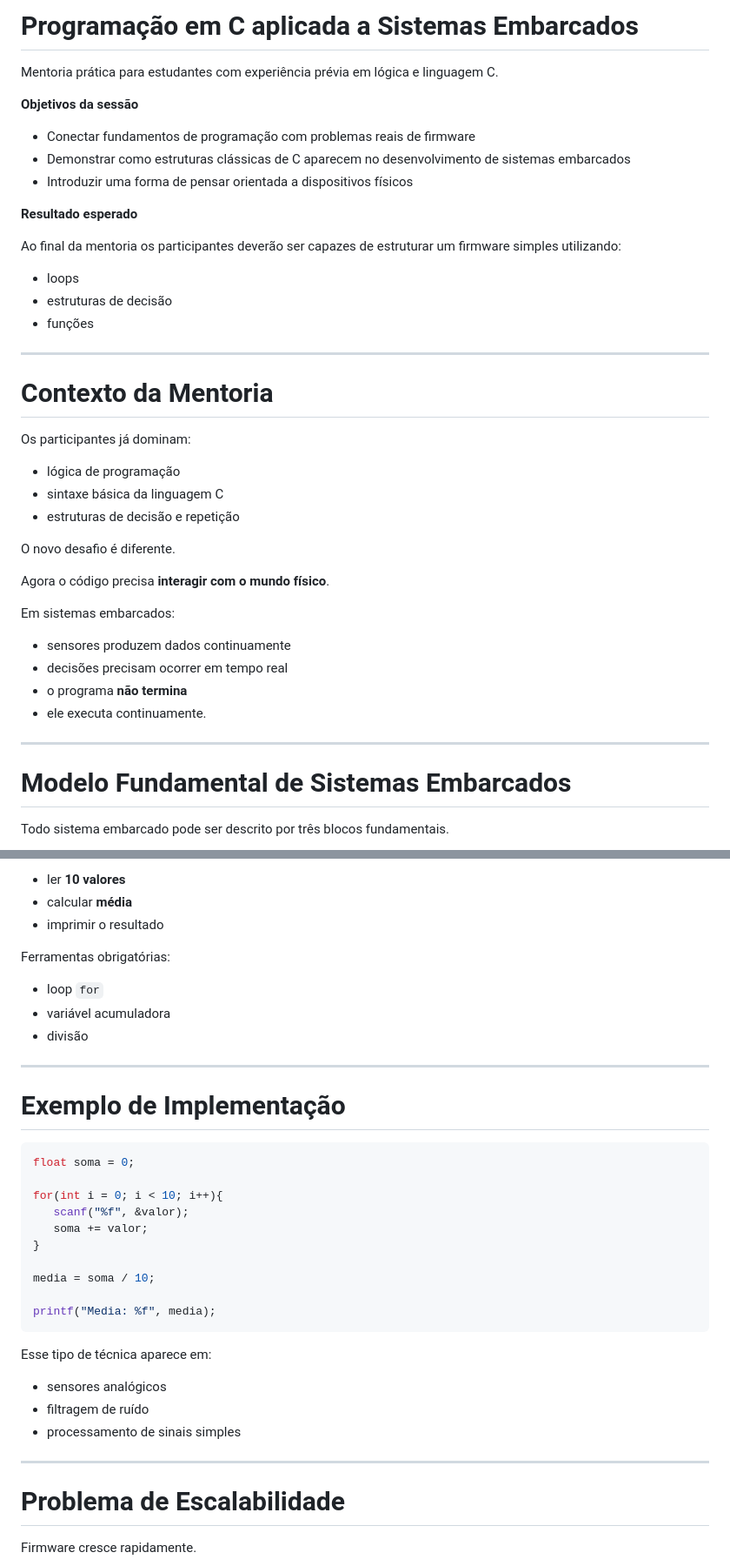
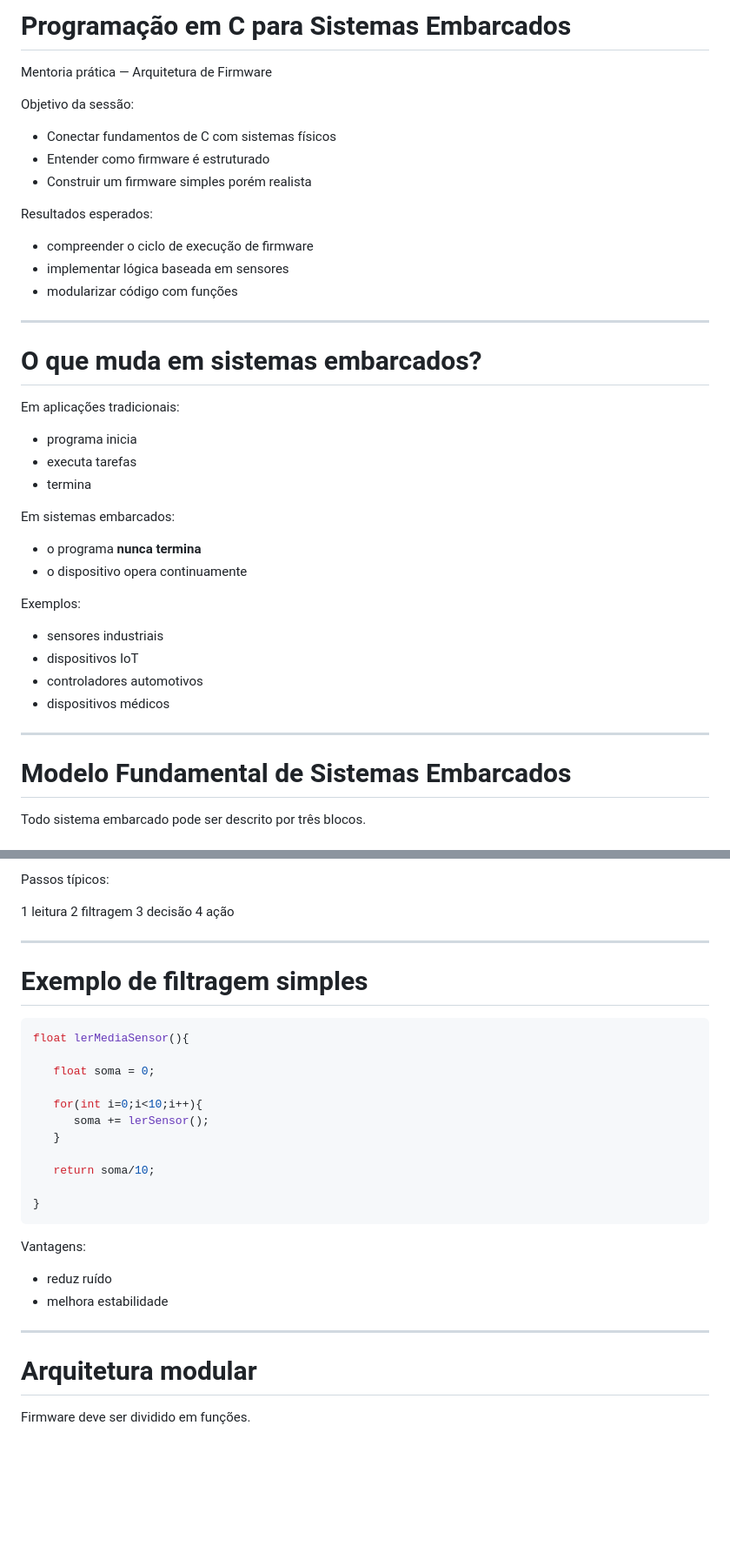
Before and after one commit to isaacmirandaifce/aulasembarcatech2, a Markdown page: mentorias/02.md, 2 parts joined by grey strips. Shown at 87% size. Rendered like a GitHub page; blank space fills up the shorter version.

````diff
--- a/mentorias/02.md
+++ b/mentorias/02.md
@@ -1,45 +1,44 @@
-# Programação em C aplicada a Sistemas Embarcados
+# Programação em C para Sistemas Embarcados
 
-Mentoria prática para estudantes com experiência prévia em lógica e linguagem C.
+Mentoria prática — Arquitetura de Firmware
 
-**Objetivos da sessão**
+Objetivo da sessão:
 
-* Conectar fundamentos de programação com problemas reais de firmware
-* Demonstrar como estruturas clássicas de C aparecem no desenvolvimento de sistemas embarcados
-* Introduzir uma forma de pensar orientada a dispositivos físicos
+* Conectar fundamentos de C com sistemas físicos
+* Entender como firmware é estruturado
+* Construir um firmware simples porém realista
 
-**Resultado esperado**
+Resultados esperados:
 
-Ao final da mentoria os participantes deverão ser capazes de estruturar um firmware simples utilizando:
-
-* loops
-* estruturas de decisão
-* funções
+* compreender o ciclo de execução de firmware
+* implementar lógica baseada em sensores
+* modularizar código com funções
 
 ---
 
-# Contexto da Mentoria
+# O que muda em sistemas embarcados?
 
-Os participantes já dominam:
+Em aplicações tradicionais:
 
-* lógica de programação
-* sintaxe básica da linguagem C
-* estruturas de decisão e repetição
-
-O novo desafio é diferente.
-
-Agora o código precisa **interagir com o mundo físico**.
+* programa inicia
+* executa tarefas
+* termina
 
 Em sistemas embarcados:
 
-* sensores produzem dados continuamente
-* decisões precisam ocorrer em tempo real
-* o programa **não termina**
-* ele executa continuamente.
+* o programa **nunca termina**
+* o dispositivo opera continuamente
+
+Exemplos:
+
+* sensores industriais
+* dispositivos IoT
+* controladores automotivos
+* dispositivos médicos
 
 ---
 
 # Modelo Fundamental de Sistemas Embarcados
 
-Todo sistema embarcado pode ser descrito por três blocos fundamentais.
+Todo sistema embarcado pode ser descrito por três blocos.
 
@@ -268,40 +276,37 @@ Objetivo:
 
-* ler **10 valores**
-* calcular **média**
-* imprimir o resultado
+Passos típicos:
 
-Ferramentas obrigatórias:
-
-* loop `for`
-* variável acumuladora
-* divisão
+1 leitura
+2 filtragem
+3 decisão
+4 ação
 
 ---
 
-# Exemplo de Implementação
+# Exemplo de filtragem simples
 
 ```c
-float soma = 0;
+float lerMediaSensor(){
 
-for(int i = 0; i < 10; i++){
-   scanf("%f", &valor);
-   soma += valor;
+   float soma = 0;
+
+   for(int i=0;i<10;i++){
+      soma += lerSensor();
+   }
+
+   return soma/10;
+
 }
-
-media = soma / 10;
-
-printf("Media: %f", media);
 ```
 
-Esse tipo de técnica aparece em:
+Vantagens:
 
-* sensores analógicos
-* filtragem de ruído
-* processamento de sinais simples
+* reduz ruído
+* melhora estabilidade
 
 ---
 
-# Problema de Escalabilidade
+# Arquitetura modular
 
-Firmware cresce rapidamente.
+Firmware deve ser dividido em funções.
 
````
Also changed, not shown: other parts of mentorias/02.md (+217 -176 lines).
